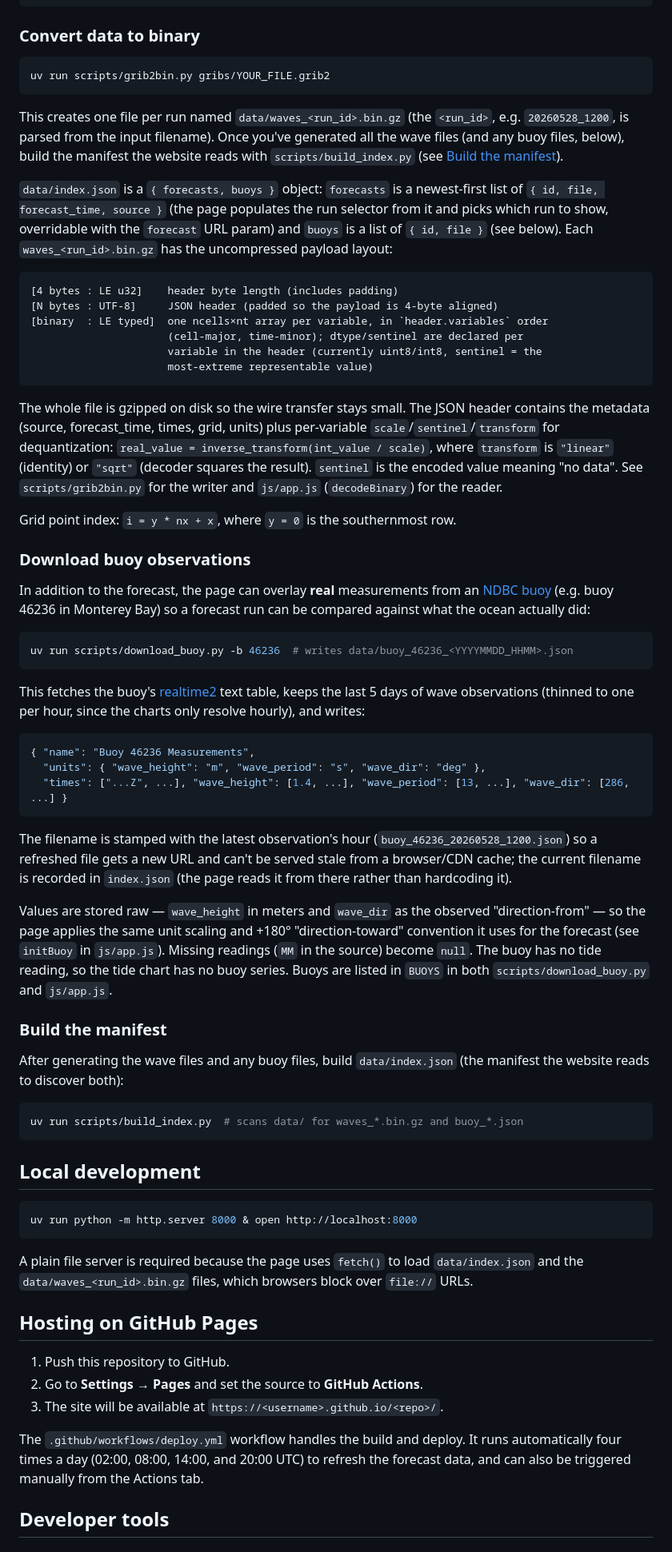
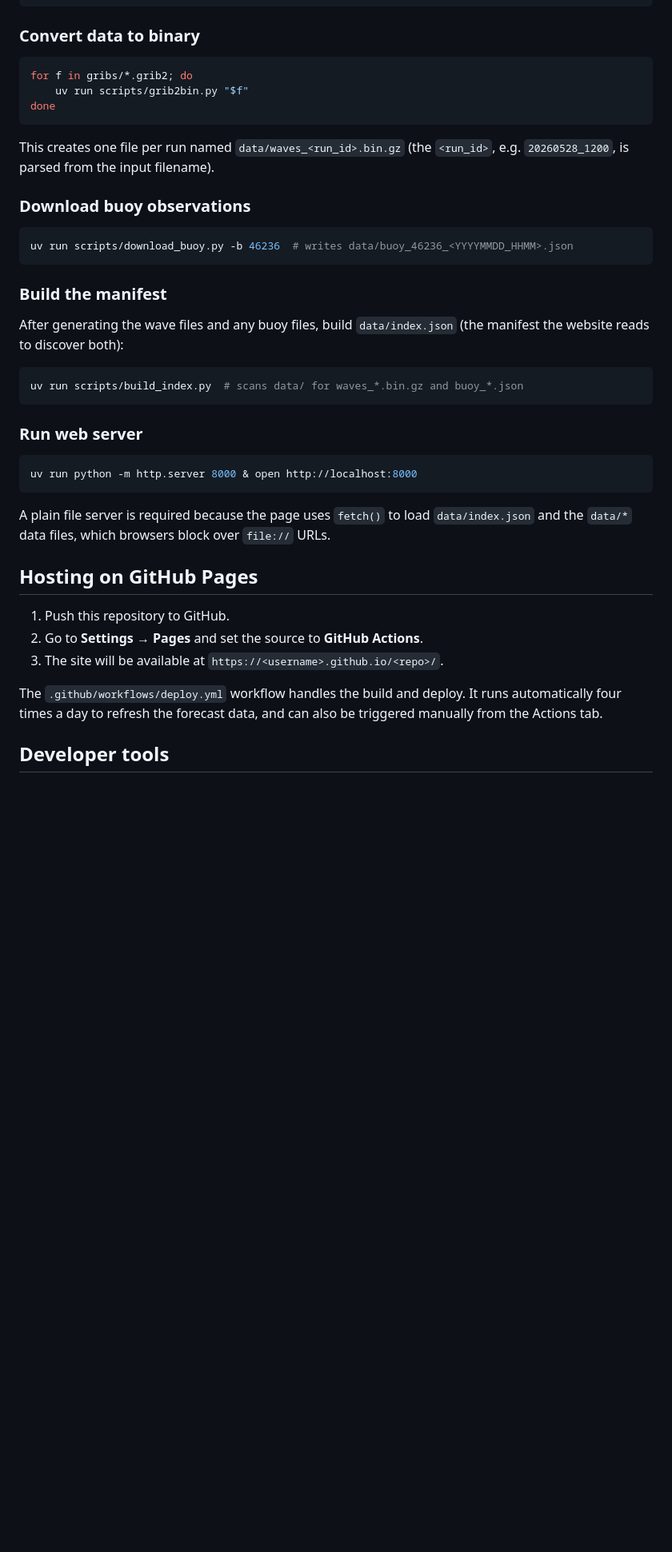
Before and after one commit to kevinddchen/wavey2, a Markdown page: README.md, the part around one of its changes. Shown at 80% size. GitHub-like rendering; blank space fills up the shorter version.

Commit message:
overhaul README

````diff
--- a/README.md
+++ b/README.md
@@ -90,66 +86,19 @@ uv run scripts/download_grib.py -a
 ### Convert data to binary
 
 ```bash
-uv run scripts/grib2bin.py gribs/YOUR_FILE.grib2
+for f in gribs/*.grib2; do
+    uv run scripts/grib2bin.py "$f"
+done
 ```
 
 This creates one file per run named `data/waves_<run_id>.bin.gz` (the `<run_id>`,
-e.g. `20260528_1200`, is parsed from the input filename). Once you've generated all
-the wave files (and any buoy files, below), build the manifest the website reads
-with `scripts/build_index.py` (see [Build the manifest](#build-the-manifest)).
-
-`data/index.json` is a `{ forecasts, buoys }` object: `forecasts` is a newest-first
-list of `{ id, file, forecast_time, source }` (the page populates the run selector
-from it and picks which run to show, overridable with the `forecast` URL param) and
-`buoys` is a list of `{ id, file }` (see below). Each `waves_<run_id>.bin.gz` has the
-uncompressed payload layout:
-
-```
-[4 bytes : LE u32]    header byte length (includes padding)
-[N bytes : UTF-8]     JSON header (padded so the payload is 4-byte aligned)
-[binary  : LE typed]  one ncells×nt array per variable, in `header.variables` order
-                      (cell-major, time-minor); dtype/sentinel are declared per
-                      variable in the header (currently uint8/int8, sentinel = the
-                      most-extreme representable value)
-```
-
-The whole file is gzipped on disk so the wire transfer stays small.
-The JSON header contains the metadata (source, forecast_time, times, grid, units) plus per-variable `scale`/`sentinel`/`transform` for dequantization: `real_value = inverse_transform(int_value / scale)`, where `transform` is `"linear"` (identity) or `"sqrt"` (decoder squares the result). `sentinel` is the encoded value meaning "no data".
-See `scripts/grib2bin.py` for the writer and `js/app.js` (`decodeBinary`) for the reader.
-
-Grid point index: `i = y * nx + x`, where `y = 0` is the southernmost row.
+e.g. `20260528_1200`, is parsed from the input filename).
 
 ### Download buoy observations
-
-In addition to the forecast, the page can overlay **real** measurements from an
-[NDBC buoy](https://www.ndbc.noaa.gov/) (e.g. buoy 46236 in Monterey Bay) so a
-forecast run can be compared against what the ocean actually did:
 
 ```bash
 uv run scripts/download_buoy.py -b 46236  # writes data/buoy_46236_<YYYYMMDD_HHMM>.json
 ```
-
-This fetches the buoy's [realtime2](https://www.ndbc.noaa.gov/data/realtime2/) text
-table, keeps the last 5 days of wave observations (thinned to one per hour, since the
-charts only resolve hourly), and writes:
-
-```json
-{ "name": "Buoy 46236 Measurements",
-  "units": { "wave_height": "m", "wave_period": "s", "wave_dir": "deg" },
-  "times": ["...Z", ...], "wave_height": [1.4, ...], "wave_period": [13, ...], "wave_dir": [286, ...] }
-```
-
-The filename is stamped with the latest observation's hour
-(`buoy_46236_20260528_1200.json`) so a refreshed file gets a new URL and can't be
-served stale from a browser/CDN cache; the current filename is recorded in
-`index.json` (the page reads it from there rather than hardcoding it).
-
-Values are stored raw — `wave_height` in meters and `wave_dir` as the observed
-"direction-from" — so the page applies the same unit scaling and +180° "direction-toward"
-convention it uses for the forecast (see `initBuoy` in `js/app.js`). Missing readings
-(`MM` in the source) become `null`. The buoy has no tide reading, so the tide chart has
-no buoy series. Buoys are listed in `BUOYS` in both `scripts/download_buoy.py` and
-`js/app.js`.
 
 ### Build the manifest
 
@@ -160,13 +109,13 @@ manifest the website reads to discover both):
 uv run scripts/build_index.py  # scans data/ for waves_*.bin.gz and buoy_*.json
 ```
 
-## Local development
+### Run web server
 
 ```bash
 uv run python -m http.server 8000 & open http://localhost:8000
 ```
 
-A plain file server is required because the page uses `fetch()` to load `data/index.json` and the `data/waves_<run_id>.bin.gz` files, which browsers block over `file://` URLs.
+A plain file server is required because the page uses `fetch()` to load `data/index.json` and the `data/*` data files, which browsers block over `file://` URLs.
 
 ## Hosting on GitHub Pages
 
@@ -174,7 +123,7 @@ A plain file server is required because the page uses `fetch()` to load `data/in
 2. Go to **Settings → Pages** and set the source to **GitHub Actions**.
 3. The site will be available at `https://<username>.github.io/<repo>/`.
 
-The `.github/workflows/deploy.yml` workflow handles the build and deploy. It runs automatically four times a day (02:00, 08:00, 14:00, and 20:00 UTC) to refresh the forecast data, and can also be triggered manually from the Actions tab.
+The `.github/workflows/deploy.yml` workflow handles the build and deploy. It runs automatically four times a day to refresh the forecast data, and can also be triggered manually from the Actions tab.
 
 ## Developer tools
 
````
Also changed, not shown: other parts of README.md (+37 -41 lines).
